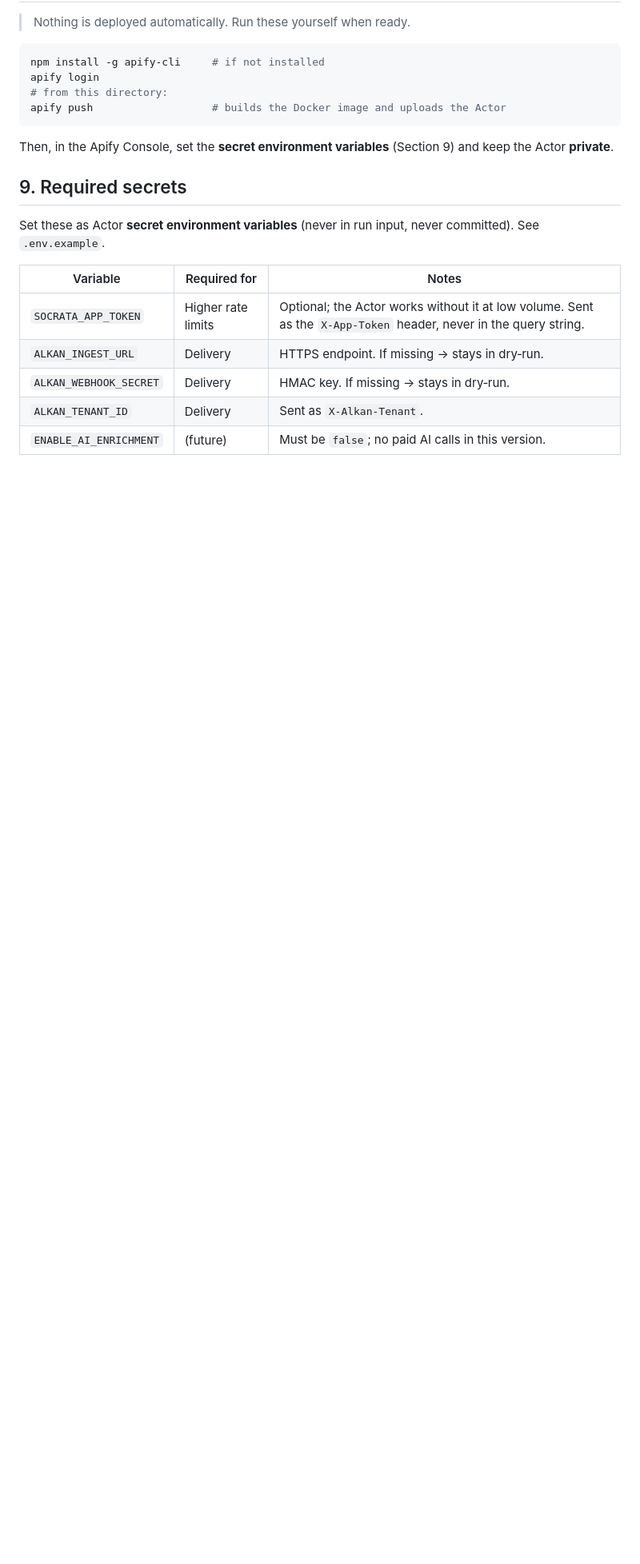
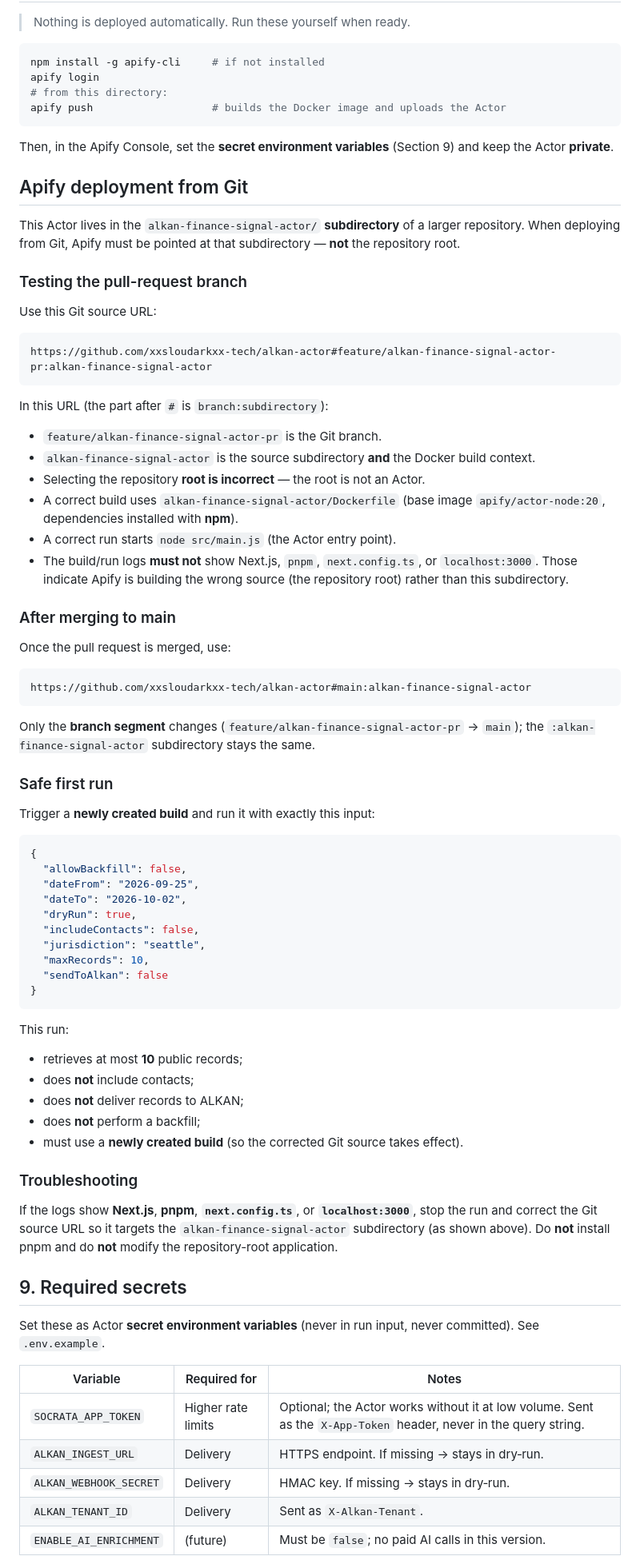
Before and after one commit to xxsloudarkxx-tech/alkan-actor, a Markdown page: alkan-finance-signal-actor/README.md, the part around the change. Shown at 80% size. Drawn GitHub-style; blank space fills up the shorter version.

Commit message:
docs(actor): document Git subdirectory deployment
Co-Authored-By: Claude Opus 4.8 <noreply@anthropic.com>

````diff
--- a/alkan-finance-signal-actor/README.md
+++ b/alkan-finance-signal-actor/README.md
@@ -174,6 +174,76 @@ apify push                   # builds the Docker image and uploads the Actor
 Then, in the Apify Console, set the **secret environment variables** (Section 9)
 and keep the Actor **private**.
 
+## Apify deployment from Git
+
+This Actor lives in the `alkan-finance-signal-actor/` **subdirectory** of a larger
+repository. When deploying from Git, Apify must be pointed at that subdirectory —
+**not** the repository root.
+
+### Testing the pull-request branch
+
+Use this Git source URL:
+
+```
+https://github.com/xxsloudarkxx-tech/alkan-actor#feature/alkan-finance-signal-actor-pr:alkan-finance-signal-actor
+```
+
+In this URL (the part after `#` is `branch:subdirectory`):
+
+- `feature/alkan-finance-signal-actor-pr` is the Git branch.
+- `alkan-finance-signal-actor` is the source subdirectory **and** the Docker build
+  context.
+- Selecting the repository **root is incorrect** — the root is not an Actor.
+- A correct build uses `alkan-finance-signal-actor/Dockerfile` (base image
+  `apify/actor-node:20`, dependencies installed with **npm**).
+- A correct run starts `node src/main.js` (the Actor entry point).
+- The build/run logs **must not** show Next.js, `pnpm`, `next.config.ts`, or
+  `localhost:3000`. Those indicate Apify is building the wrong source (the
+  repository root) rather than this subdirectory.
+
+### After merging to main
+
+Once the pull request is merged, use:
+
+```
+https://github.com/xxsloudarkxx-tech/alkan-actor#main:alkan-finance-signal-actor
+```
+
+Only the **branch segment** changes (`feature/alkan-finance-signal-actor-pr` →
+`main`); the `:alkan-finance-signal-actor` subdirectory stays the same.
+
+### Safe first run
+
+Trigger a **newly created build** and run it with exactly this input:
+
+```json
+{
+  "allowBackfill": false,
+  "dateFrom": "2026-09-25",
+  "dateTo": "2026-10-02",
+  "dryRun": true,
+  "includeContacts": false,
+  "jurisdiction": "seattle",
+  "maxRecords": 10,
+  "sendToAlkan": false
+}
+```
+
+This run:
+
+- retrieves at most **10** public records;
+- does **not** include contacts;
+- does **not** deliver records to ALKAN;
+- does **not** perform a backfill;
+- must use a **newly created build** (so the corrected Git source takes effect).
+
+### Troubleshooting
+
+If the logs show **Next.js**, **pnpm**, **`next.config.ts`**, or
+**`localhost:3000`**, stop the run and correct the Git source URL so it targets
+the `alkan-finance-signal-actor` subdirectory (as shown above). Do **not** install
+pnpm and do **not** modify the repository-root application.
+
 ## 9. Required secrets
 
 Set these as Actor **secret environment variables** (never in run input, never
````
